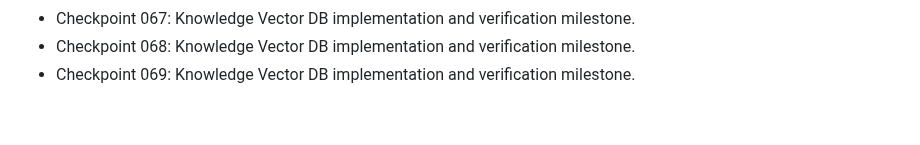
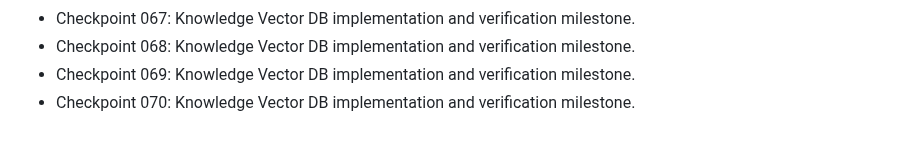
Before and after one commit to nijjukrr/KNOWLEDGE-VECTOR-DB, a Markdown page: docs/development-log.md, the part around the change. GitHub-like rendering.

Commit message:
Add project checkpoint 070

```diff
--- a/docs/development-log.md
+++ b/docs/development-log.md
@@ -67,3 +67,4 @@
 - Checkpoint 067: Knowledge Vector DB implementation and verification milestone.
 - Checkpoint 068: Knowledge Vector DB implementation and verification milestone.
 - Checkpoint 069: Knowledge Vector DB implementation and verification milestone.
+- Checkpoint 070: Knowledge Vector DB implementation and verification milestone.
```
